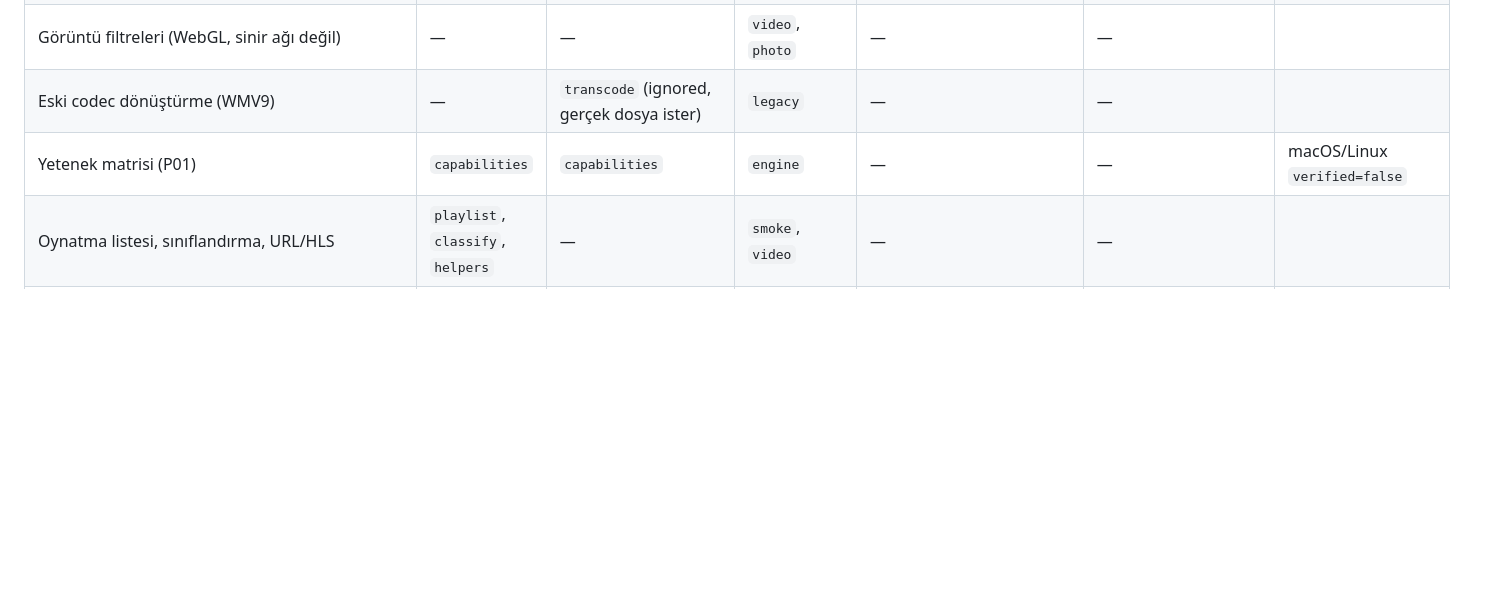
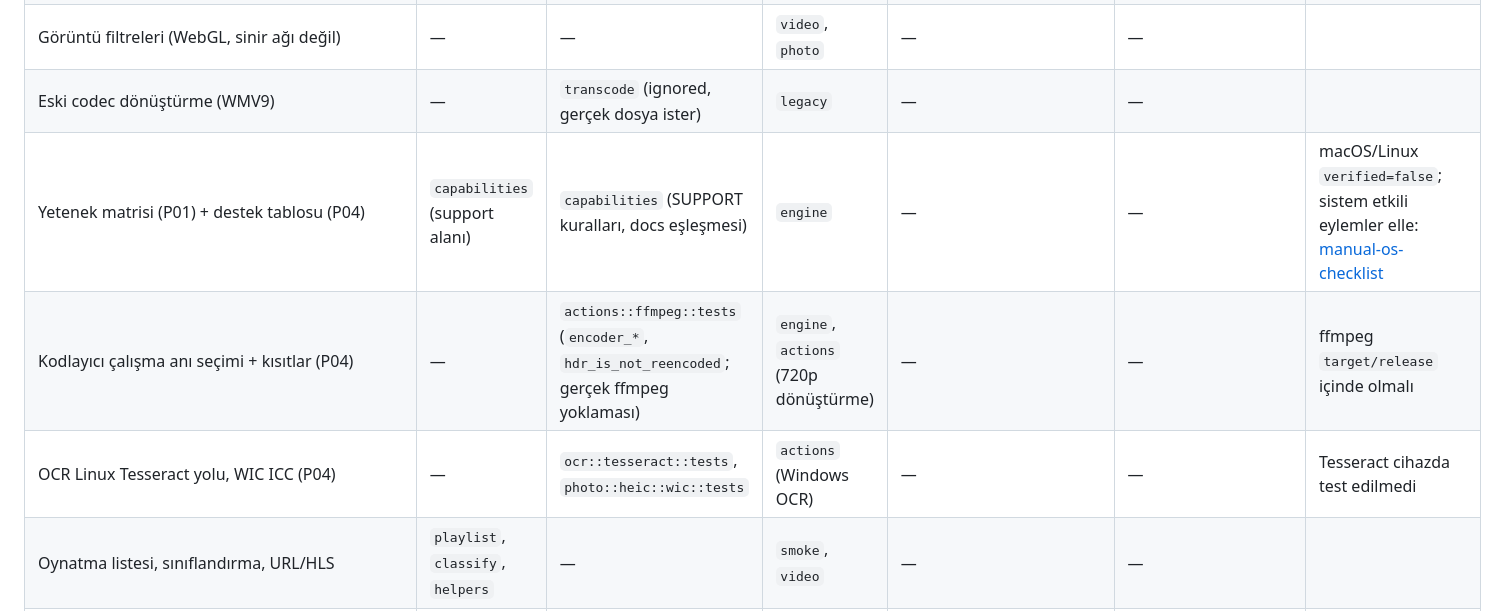
Before and after one commit to turkuazcode/hs-studio, a Markdown page: docs/status/test-map.md, the part around the change. Rendered like a GitHub page; blank space fills up the shorter version.

Commit message:
P04: plan 08 row (kod hazır Windows / ortam bekliyor macOS-Linux), status + test map
Co-Authored-By: Claude Opus 5.5 <noreply@anthropic.com>

```diff
--- a/docs/status/test-map.md
+++ b/docs/status/test-map.md
@@ -62,7 +62,9 @@ Dosya argümanı verilirse varsayılan liste yerine o dosyalar çalışır (`npm
 | %200 ses + sınırlayıcı | `capabilities` | — | `audio-limiter` | — | — | |
 | Görüntü filtreleri (WebGL, sinir ağı değil) | — | — | `video`, `photo` | — | — | |
 | Eski codec dönüştürme (WMV9) | — | `transcode` (ignored, gerçek dosya ister) | `legacy` | — | — | |
-| Yetenek matrisi (P01) | `capabilities` | `capabilities` | `engine` | — | — | macOS/Linux `verified=false` |
+| Yetenek matrisi (P01) + destek tablosu (P04) | `capabilities` (support alanı) | `capabilities` (SUPPORT kuralları, docs eşleşmesi) | `engine` | — | — | macOS/Linux `verified=false`; sistem etkili eylemler elle: [manual-os-checklist](../manual-os-checklist.md) |
+| Kodlayıcı çalışma anı seçimi + kısıtlar (P04) | — | `actions::ffmpeg::tests` (`encoder_*`, `hdr_is_not_reencoded`; gerçek ffmpeg yoklaması) | `engine`, `actions` (720p dönüştürme) | — | — | ffmpeg `target/release` içinde olmalı |
+| OCR Linux Tesseract yolu, WIC ICC (P04) | — | `ocr::tesseract::tests`, `photo::heic::wic::tests` | `actions` (Windows OCR) | — | — | Tesseract cihazda test edilmedi |
 | Oynatma listesi, sınıflandırma, URL/HLS | `playlist`, `classify`, `helpers` | — | `smoke`, `video` | — | — | |
 | Fotoğraf görüntüleyici | `studio` | `photo::decode`, `photo::exif` | `photo` | — | — | |
 | Fotoğraf stüdyosu (ızgara, düzenleyici, toplu iş, karşılaştırma) | `studio` | `photo::*` (33+) | `photo-studio` | — | `photo-studio` 5.000 dosya ilk ızgara (ölçüm, bütçe değil); `photo_thumb_bench` (ignored) | HEIC/AVIF OS codec'ine bağlı |
```
Also changed, not shown: docs/plans/08-uygulama-sirasi-ve-durum.md (+2 -1 lines), docs/status/implementation-status.md (+1 -1 lines).
